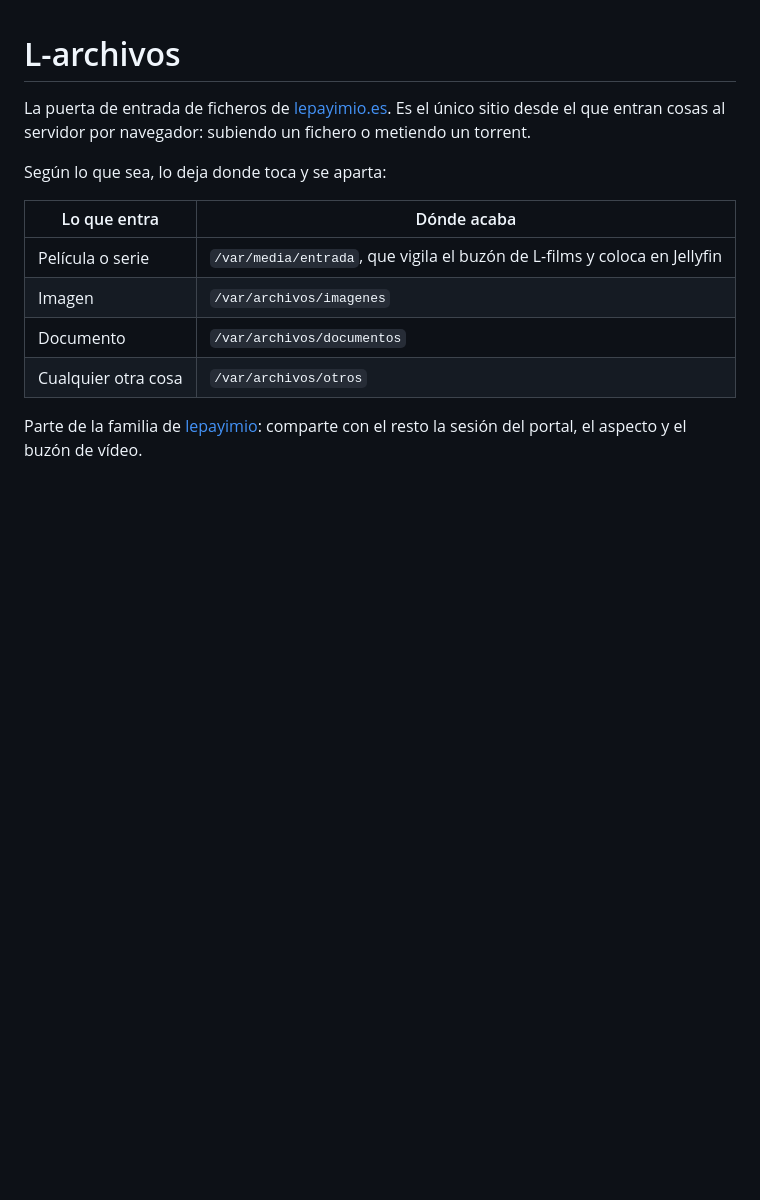
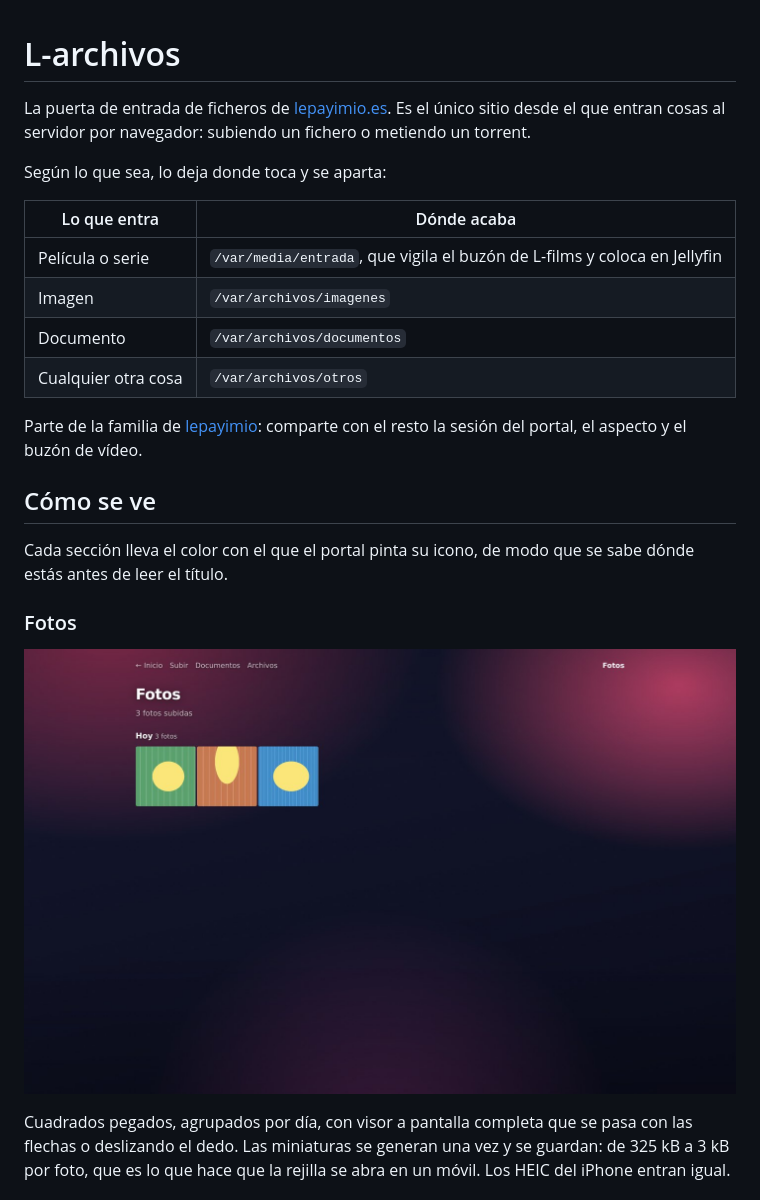
Before and after one commit to pelayodesantiago98-ctrl/l-archivos, a Markdown page: README.md, the part around the change printed below. Rendered like a GitHub page; pictures changed too: assets/screenshots/fotos.jpg (added); blank space fills up the shorter version.

```diff
--- a/README.md
+++ b/README.md
@@ -15,3 +15,19 @@ Según lo que sea, lo deja donde toca y se aparta:
 
 Parte de la familia de [lepayimio](https://github.com/pelayodesantiago98-ctrl):
 comparte con el resto la sesión del portal, el aspecto y el buzón de vídeo.
+
+
+## Cómo se ve
+
+Cada sección lleva el color con el que el portal pinta su icono, de modo que se
+sabe dónde estás antes de leer el título.
+
+### Fotos
+
+![Galería de fotos](assets/screenshots/fotos.jpg)
+
+Cuadrados pegados, agrupados por día, con visor a pantalla completa que se pasa
+con las flechas o deslizando el dedo. Las miniaturas se generan una vez y se
+guardan: de 325 kB a 3 kB por foto, que es lo que hace que la rejilla se abra en
+un móvil. Los HEIC del iPhone entran igual.
+
```
Also changed, not shown: other parts of README.md (+24 -0 lines), assets/screenshots/archivos.jpg (added), assets/screenshots/descargas.jpg (added), assets/screenshots/documento-abierto.jpg (added), assets/screenshots/documentos.jpg (added).
